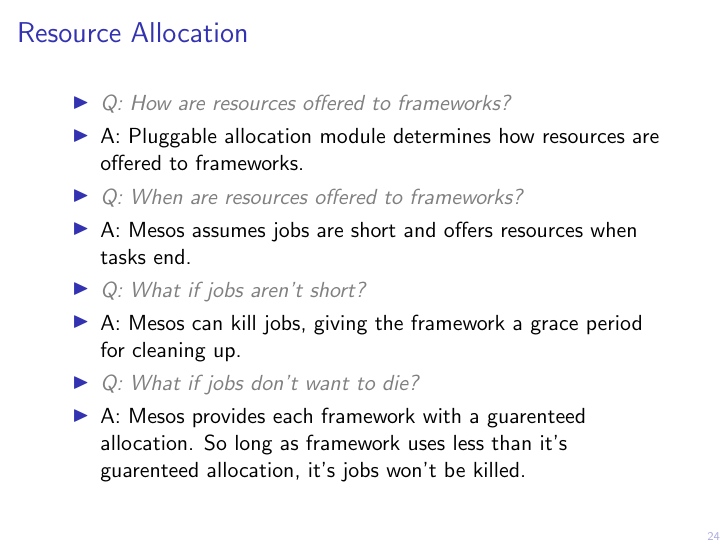
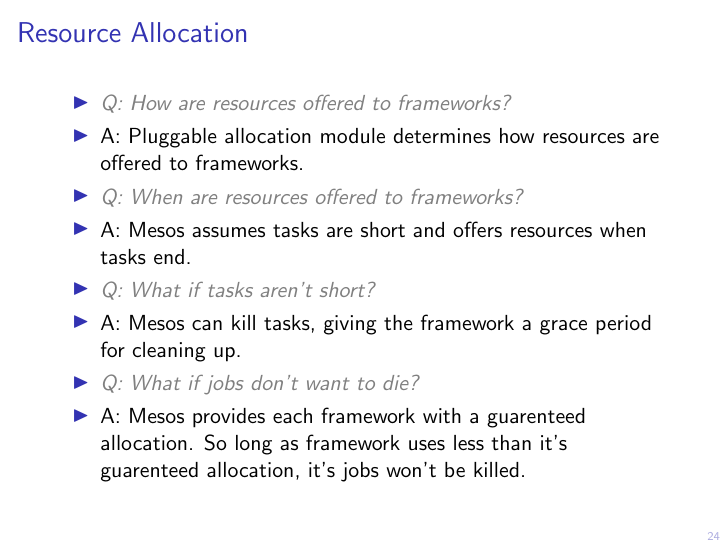
Before and after one commit to mwhittaker/mesos_talk, LaTeX slides (mesos.tex): page 52 of 75 before the commit and page 31 of 45 after it. Compiled offline with pdfLaTeX.

Commit message:
Finishing touches.

```diff
--- a/mesos.tex
+++ b/mesos.tex
@@ -1,4 +1,4 @@
-\documentclass[notes]{beamer}
+\documentclass[]{beamer}
 
 \title{Mesos}
 \author{Michael Whittaker}
@@ -767,12 +767,12 @@
     \item \pause
       \question{When are resources offered to frameworks?}
     \item \pause
-      A: Mesos assumes jobs are short and offers resources when tasks end.
+      A: Mesos assumes tasks are short and offers resources when tasks end.
 
     \item \pause
-      \question{What if jobs aren't short?}
+      \question{What if tasks aren't short?}
     \item \pause
-      A: Mesos can kill jobs, giving the framework a grace period for cleaning
+      A: Mesos can kill tasks, giving the framework a grace period for cleaning
       up.
 
     \item \pause
```
